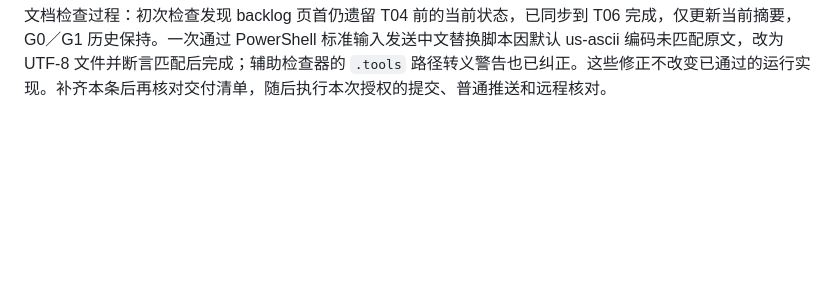
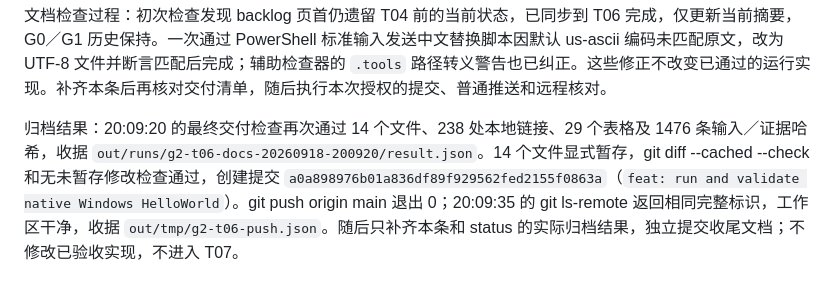
Before and after one commit to flitai/uav-autonomy, a Markdown page: worklog.md, the part around the change. Rendered like a GitHub page; blank space fills up the shorter version.

Commit message:
docs: record G2-T06 delivery and push verification

```diff
--- a/worklog.md
+++ b/worklog.md
@@ -884,3 +884,6 @@ T02 可执行、尚未启动，下一项为固定业务依赖、baseline／overl
 收尾检查：20:07:55 的交付检查通过 14 个变更文件、238 处本地链接、29 个表格和 1476 条输入／证据哈希，收据 `out/runs/g2-t06-docs-20260918-200755/result.json`。工作日志原字节前缀、G0／G1 任务记录和三个旧专题报告保留；最新候选、T06 消息／用例收据及八个前置／运行批次来源有效。PowerShell 5.1 语法、Python AST 已通过；无残留 UxAS 进程，没有正式 UxAS 目录；git fetch origin 成功，本地／origin/main 差异 0 0。
 
 文档检查过程：初次检查发现 backlog 页首仍遗留 T04 前的当前状态，已同步到 T06 完成，仅更新当前摘要，G0／G1 历史保持。一次通过 PowerShell 标准输入发送中文替换脚本因默认 us-ascii 编码未匹配原文，改为 UTF-8 文件并断言匹配后完成；辅助检查器的 `.tools` 路径转义警告也已纠正。这些修正不改变已通过的运行实现。补齐本条后再核对交付清单，随后执行本次授权的提交、普通推送和远程核对。
+
+
+归档结果：20:09:20 的最终交付检查再次通过 14 个文件、238 处本地链接、29 个表格及 1476 条输入／证据哈希，收据 `out/runs/g2-t06-docs-20260918-200920/result.json`。14 个文件显式暂存，git diff --cached --check 和无未暂存修改检查通过，创建提交 `a0a898976b01a836df89f929562fed2155f0863a`（`feat: run and validate native Windows HelloWorld`）。git push origin main 退出 0；20:09:35 的 git ls-remote 返回相同完整标识，工作区干净，收据 `out/tmp/g2-t06-push.json`。随后只补齐本条和 status 的实际归档结果，独立提交收尾文档；不修改已验收实现，不进入 T07。
```
Also changed, not shown: docs/status.md (+1 -1 lines).
